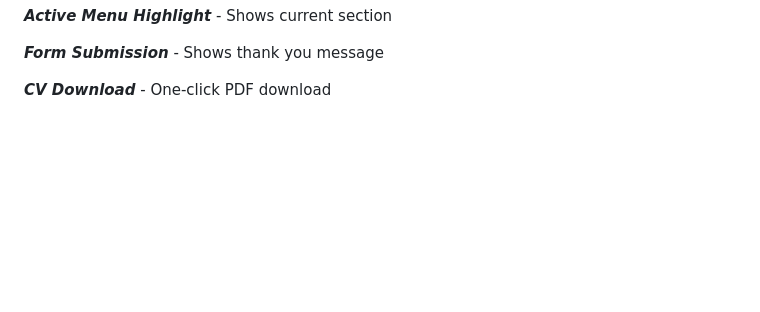
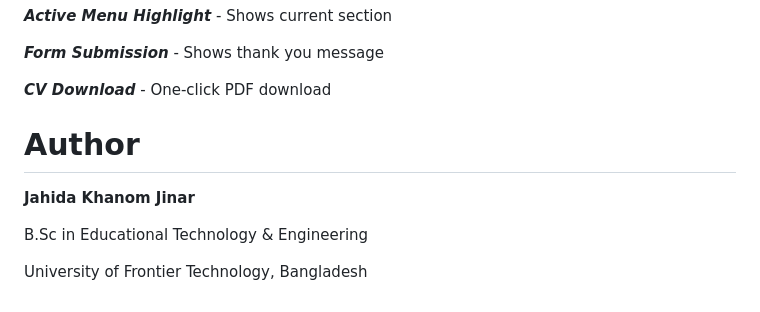
Before and after one commit to JahidaJinar/Jinar_s_Portfolio, a Markdown page: README.md, the part around the change. Drawn GitHub-style; blank space fills up the shorter version.

```diff
--- a/README.md
+++ b/README.md
@@ -126,3 +126,10 @@ The footer displays four social media icons linking to GitHub, LinkedIn, Twitter
 ***Form Submission*** - Shows thank you message
 
 ***CV Download*** - One-click PDF download
+
+# Author #
+**Jahida Khanom Jinar**
+
+B.Sc in Educational Technology & Engineering
+
+University of Frontier Technology, Bangladesh
```
